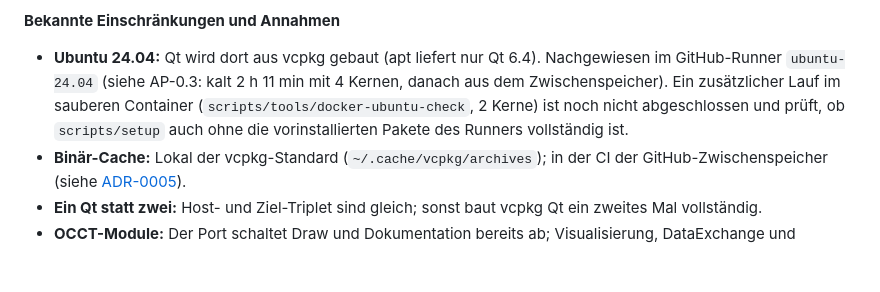
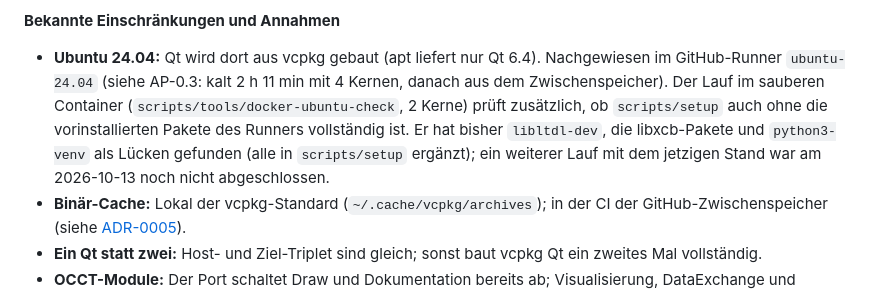
Before and after one commit to SloppyHenry/Fission359, a Markdown page: docs/arbeitspakete/phase-0-fundament.md, the part around the change. GitHub-like rendering; blank space fills up the shorter version.

Commit message:
AP-0.2: Note the gaps the clean container check found
Co-Authored-By: Claude Sonnet 5.5 <noreply@anthropic.com>

```diff
--- a/docs/arbeitspakete/phase-0-fundament.md
+++ b/docs/arbeitspakete/phase-0-fundament.md
@@ -144,9 +144,11 @@
 
 **Bekannte Einschränkungen und Annahmen**
 - **Ubuntu 24.04:** Qt wird dort aus vcpkg gebaut (apt liefert nur Qt 6.4). Nachgewiesen im GitHub-Runner
-  `ubuntu-24.04` (siehe AP-0.3: kalt 2 h 11 min mit 4 Kernen, danach aus dem Zwischenspeicher). Ein zusätzlicher
-  Lauf im sauberen Container (`scripts/tools/docker-ubuntu-check`, 2 Kerne) ist noch nicht abgeschlossen und
-  prüft, ob `scripts/setup` auch ohne die vorinstallierten Pakete des Runners vollständig ist.
+  `ubuntu-24.04` (siehe AP-0.3: kalt 2 h 11 min mit 4 Kernen, danach aus dem Zwischenspeicher). Der Lauf im
+  sauberen Container (`scripts/tools/docker-ubuntu-check`, 2 Kerne) prüft zusätzlich, ob `scripts/setup` auch
+  ohne die vorinstallierten Pakete des Runners vollständig ist. Er hat bisher `libltdl-dev`, die libxcb-Pakete und
+  `python3-venv` als Lücken gefunden (alle in `scripts/setup` ergänzt); ein weiterer Lauf mit dem jetzigen Stand
+  war am 2026-10-13 noch nicht abgeschlossen.
 - **Binär-Cache:** Lokal der vcpkg-Standard (`~/.cache/vcpkg/archives`); in der CI der GitHub-Zwischenspeicher
   (siehe [ADR-0005](../adr/0005-ci-pipeline-und-zwischenspeicher.md)).
 - **Ein Qt statt zwei:** Host- und Ziel-Triplet sind gleich; sonst baut vcpkg Qt ein zweites Mal vollständig.
```
